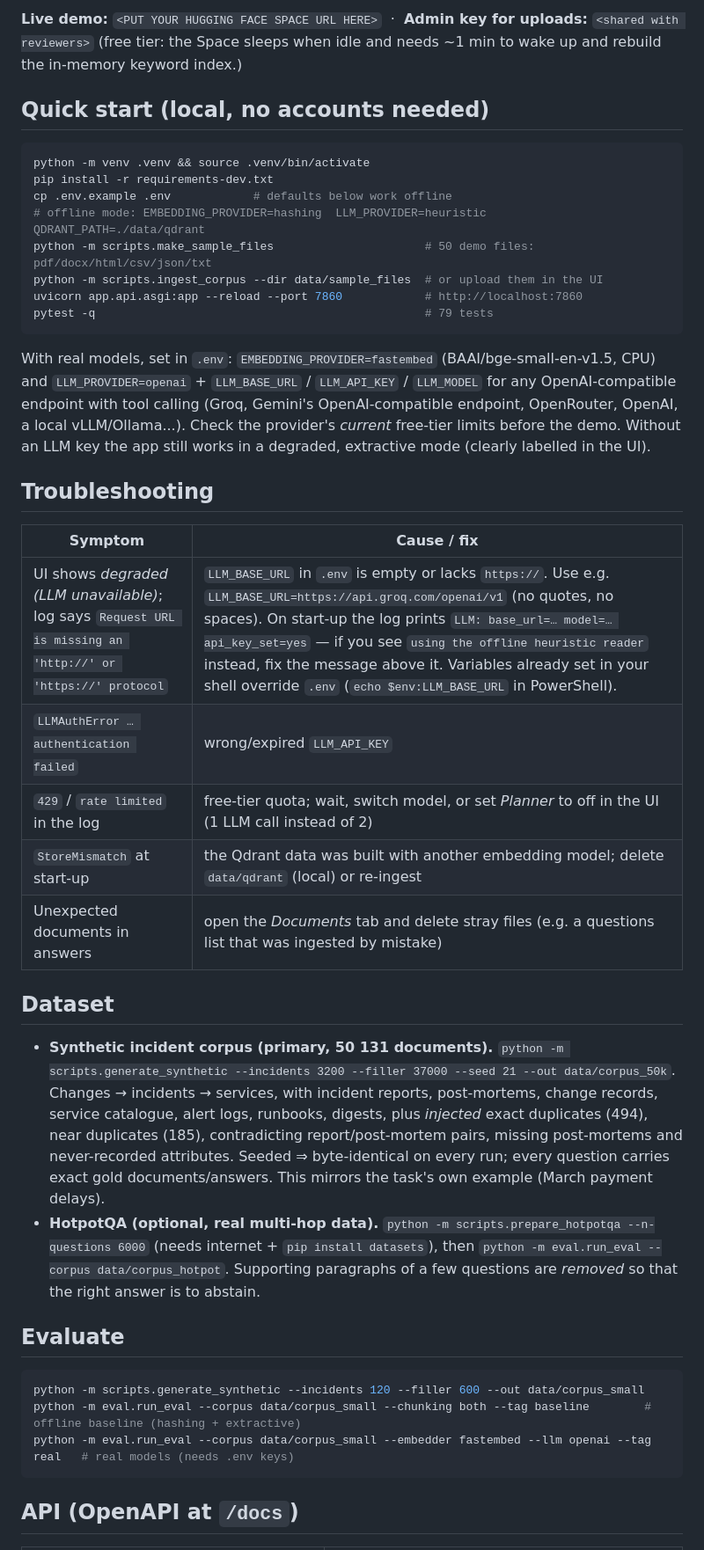
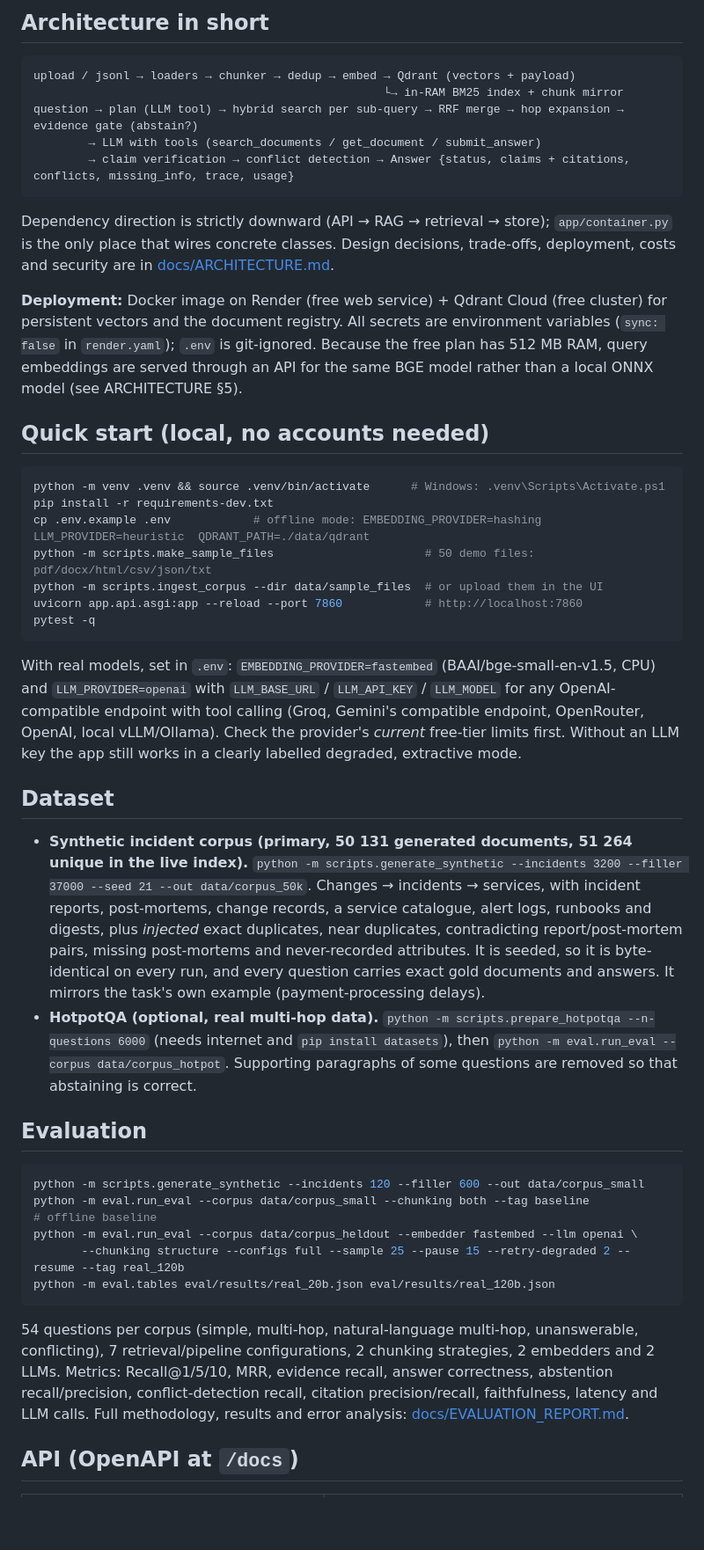
Before and after one commit to ioane1995/InvestigationEngine, a Markdown page: README.md, the part around one of its changes. Shown at 88% size. Rendered like a GitHub page; blank space fills up the shorter version.

Commit message:
README: live demo URL, test count, limitations

````diff
--- a/README.md
+++ b/README.md
@@ -28,51 +37,63 @@ sources, contradictory sources are reported as such, and the system **abstains**
 
-**Live demo:** `<PUT YOUR HUGGING FACE SPACE URL HERE>` &nbsp;·&nbsp; **Admin key for uploads:** `<shared with reviewers>`
-(free tier: the Space sleeps when idle and needs ~1 min to wake up and rebuild the in-memory keyword index.)
+## Architecture in short
+
+```
+upload / jsonl → loaders → chunker → dedup → embed → Qdrant (vectors + payload)
+                                                   └→ in-RAM BM25 index + chunk mirror
+question → plan (LLM tool) → hybrid search per sub-query → RRF merge → hop expansion → evidence gate (abstain?)
+        → LLM with tools (search_documents / get_document / submit_answer)
+        → claim verification → conflict detection → Answer {status, claims + citations, conflicts, missing_info, trace, usage}
+```
+
+Dependency direction is strictly downward (API → RAG → retrieval → store); `app/container.py` is the only place that wires concrete classes.
+Design decisions, trade-offs, deployment, costs and security are in [docs/ARCHITECTURE.md](docs/ARCHITECTURE.md).
+
+**Deployment:** Docker image on Render (free web service) + Qdrant Cloud (free cluster) for persistent vectors and the document registry.
+All secrets are environment variables (`sync: false` in `render.yaml`); `.env` is git-ignored. Because the free plan has 512 MB RAM, query
+embeddings are served through an API for the same BGE model rather than a local ONNX model (see ARCHITECTURE §5).
 
 ## Quick start (local, no accounts needed)
 
 ```bash
-python -m venv .venv && source .venv/bin/activate
+python -m venv .venv && source .venv/bin/activate      # Windows: .venv\Scripts\Activate.ps1
 pip install -r requirements-dev.txt
-cp .env.example .env            # defaults below work offline
-# offline mode: EMBEDDING_PROVIDER=hashing  LLM_PROVIDER=heuristic  QDRANT_PATH=./data/qdrant
+cp .env.example .env            # offline mode: EMBEDDING_PROVIDER=hashing  LLM_PROVIDER=heuristic  QDRANT_PATH=./data/qdrant
 python -m scripts.make_sample_files                      # 50 demo files: pdf/docx/html/csv/json/txt
 python -m scripts.ingest_corpus --dir data/sample_files  # or upload them in the UI
 uvicorn app.api.asgi:app --reload --port 7860            # http://localhost:7860
-pytest -q                                                # 79 tests
+pytest -q
 ```
 
-With real models, set in `.env`: `EMBEDDING_PROVIDER=fastembed` (BAAI/bge-small-en-v1.5, CPU) and
-`LLM_PROVIDER=openai` + `LLM_BASE_URL` / `LLM_API_KEY` / `LLM_MODEL` for any OpenAI-compatible endpoint with tool calling
-(Groq, Gemini's OpenAI-compatible endpoint, OpenRouter, OpenAI, a local vLLM/Ollama...). Check the provider's *current* free-tier limits before the demo.
-Without an LLM key the app still works in a degraded, extractive mode (clearly labelled in the UI).
-
-## Troubleshooting
-
-| Symptom | Cause / fix |
-|---|---|
-| UI shows *degraded (LLM unavailable)*; log says `Request URL is missing an 'http://' or 'https://' protocol` | `LLM_BASE_URL` in `.env` is empty or lacks `https://`. Use e.g. `LLM_BASE_URL=https://api.groq.com/openai/v1` (no quotes, no spaces). On start-up the log prints `LLM: base_url=… model=… api_key_set=yes` — if you see `using the offline heuristic reader` instead, fix the message above it. Variables already set in your shell override `.env` (`echo $env:LLM_BASE_URL` in PowerShell). |
-| `LLMAuthError … authentication failed` | wrong/expired `LLM_API_KEY` |
-| `429` / `rate limited` in the log | free-tier quota; wait, switch model, or set *Planner* to off in the UI (1 LLM call instead of 2) |
-| `StoreMismatch` at start-up | the Qdrant data was built with another embedding model; delete `data/qdrant` (local) or re-ingest |
-| Unexpected documents in answers | open the *Documents* tab and delete stray files (e.g. a questions list that was ingested by mistake) |
+With real models, set in `.env`: `EMBEDDING_PROVIDER=fastembed` (BAAI/bge-small-en-v1.5, CPU) and `LLM_PROVIDER=openai` with
+`LLM_BASE_URL` / `LLM_API_KEY` / `LLM_MODEL` for any OpenAI-compatible endpoint with tool calling (Groq, Gemini's compatible endpoint,
+OpenRouter, OpenAI, local vLLM/Ollama). Check the provider's *current* free-tier limits first.
+Without an LLM key the app still works in a clearly labelled degraded, extractive mode.
 
 ## Dataset
 
-* **Synthetic incident corpus (primary, 50 131 documents).** `python -m scripts.generate_synthetic --incidents 3200 --filler 37000 --seed 21 --out data/corpus_50k`.
-  Changes → incidents → services, with incident reports, post-mortems, change records, service catalogue, alert logs, runbooks, digests, plus *injected*
-  exact duplicates (494), near duplicates (185), contradicting report/post-mortem pairs, missing post-mortems and never-recorded attributes.
-  Seeded ⇒ byte-identical on every run; every question carries exact gold documents/answers. This mirrors the task's own example (March payment delays).
-* **HotpotQA (optional, real multi-hop data).** `python -m scripts.prepare_hotpotqa --n-questions 6000` (needs internet + `pip install datasets`), then
-  `python -m eval.run_eval --corpus data/corpus_hotpot`. Supporting paragraphs of a few questions are *removed* so that the right answer is to abstain.
+- **Synthetic incident corpus (primary, 50 131 generated documents, 51 264 unique in the live index).**
+  `python -m scripts.generate_synthetic --incidents 3200 --filler 37000 --seed 21 --out data/corpus_50k`.
+  Changes → incidents → services, with incident reports, post-mortems, change records, a service catalogue, alert logs, runbooks and digests,
+  plus *injected* exact duplicates, near duplicates, contradicting report/post-mortem pairs, missing post-mortems and never-recorded attributes.
+  It is seeded, so it is byte-identical on every run, and every question carries exact gold documents and answers. It mirrors the task's own
+  example (payment-processing delays).
+- **HotpotQA (optional, real multi-hop data).** `python -m scripts.prepare_hotpotqa --n-questions 6000` (needs internet and `pip install datasets`),
+  then `python -m eval.run_eval --corpus data/corpus_hotpot`. Supporting paragraphs of some questions are removed so that abstaining is correct.
 
-## Evaluate
+## Evaluation
 
 ```bash
 python -m scripts.generate_synthetic --incidents 120 --filler 600 --out data/corpus_small
-python -m eval.run_eval --corpus data/corpus_small --chunking both --tag baseline        # offline baseline (hashing + extractive)
-python -m eval.run_eval --corpus data/corpus_small --embedder fastembed --llm openai --tag real   # real models (needs .env keys)
+python -m eval.run_eval --corpus data/corpus_small --chunking both --tag baseline                 # offline baseline
+python -m eval.run_eval --corpus data/corpus_heldout --embedder fastembed --llm openai \
+       --chunking structure --configs full --sample 25 --pause 15 --retry-degraded 2 --resume --tag real_120b
+python -m eval.tables eval/results/real_20b.json eval/results/real_120b.json
 ```
+
+54 questions per corpus (simple, multi-hop, natural-language multi-hop, unanswerable, conflicting), 7 retrieval/pipeline configurations,
+2 chunking strategies, 2 embedders and 2 LLMs. Metrics: Recall@1/5/10, MRR, evidence recall, answer correctness, abstention recall/precision,
+conflict-detection recall, citation precision/recall, faithfulness, latency and LLM calls. Full methodology, results and error analysis:
+[docs/EVALUATION_REPORT.md](docs/EVALUATION_REPORT.md).
 
 ## API (OpenAPI at `/docs`)
 
````
Also changed, not shown: other parts of README.md (+49 -22 lines).
